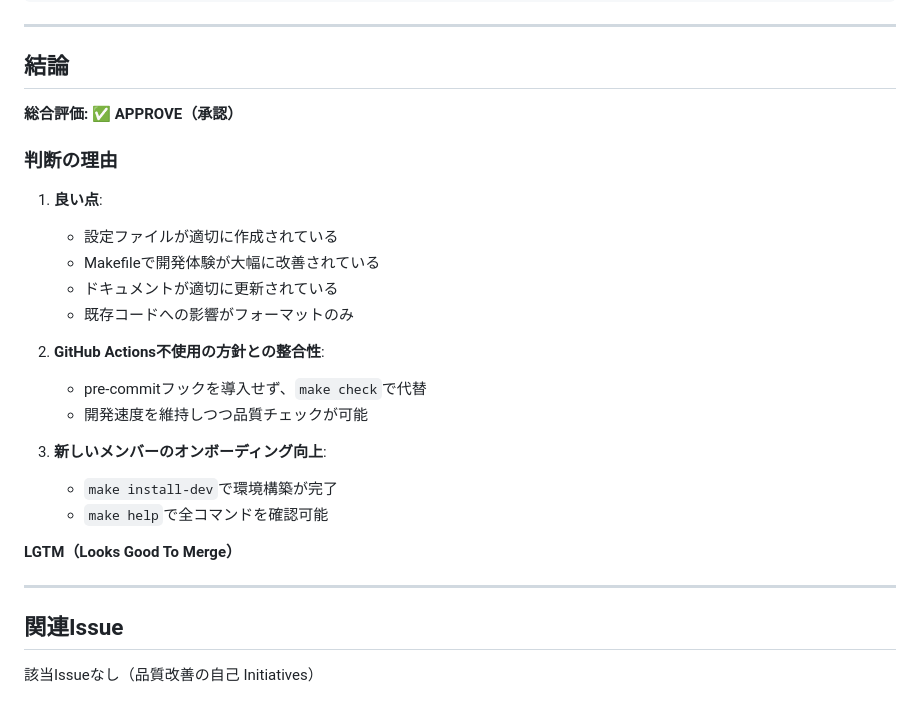
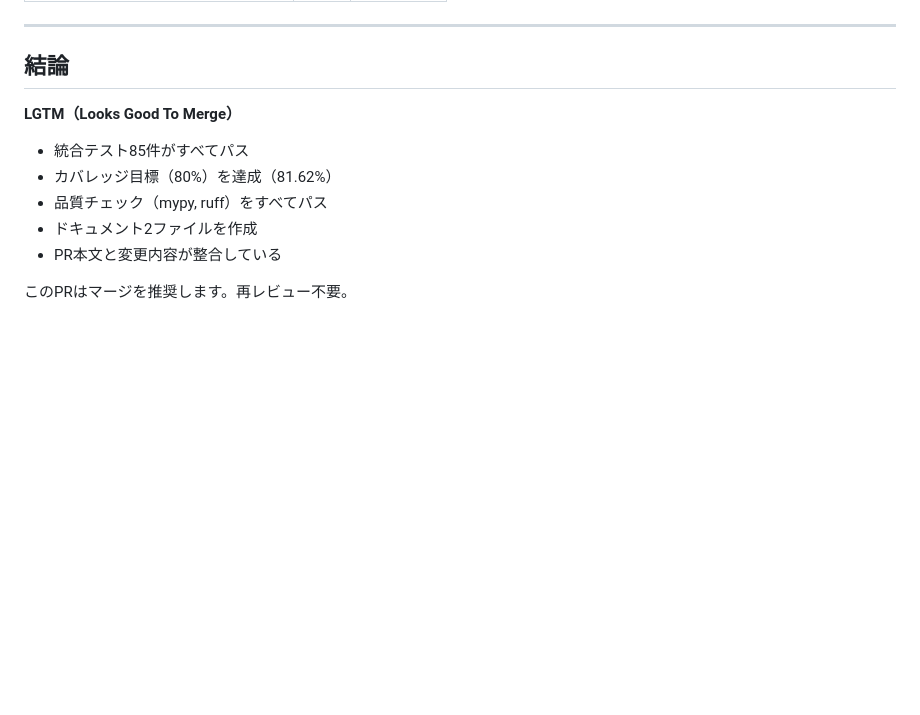
Before and after one commit to ainoobmenpg/orchestrator-cc, a Markdown page: reviews/pr-18-review.md, the part around one of its changes. GitHub-like rendering; blank space fills up the shorter version.

```diff
--- a/reviews/pr-18-review.md
+++ b/reviews/pr-18-review.md
@@ -159,28 +128,12 @@ pytest tests/ -v -m "not integration"
 
 ## 結論
 
-**総合評価: ✅ APPROVE（承認）**
-
-### 判断の理由
-
-1. **良い点**:
-   - 設定ファイルが適切に作成されている
-   - Makefileで開発体験が大幅に改善されている
-   - ドキュメントが適切に更新されている
-   - 既存コードへの影響がフォーマットのみ
-
-2. **GitHub Actions不使用の方針との整合性**:
-   - pre-commitフックを導入せず、`make check`で代替
-   - 開発速度を維持しつつ品質チェックが可能
-
-3. **新しいメンバーのオンボーディング向上**:
-   - `make install-dev`で環境構築が完了
-   - `make help`で全コマンドを確認可能
-
 **LGTM（Looks Good To Merge）**
 
----
+- 統合テスト85件がすべてパス
+- カバレッジ目標（80%）を達成（81.62%）
+- 品質チェック（mypy, ruff）をすべてパス
+- ドキュメント2ファイルを作成
+- PR本文と変更内容が整合している
 
-## 関連Issue
-
-該当Issueなし（品質改善の自己 Initiatives）
+このPRはマージを推奨します。再レビュー不要。
```
Also changed, not shown: other parts of reviews/pr-18-review.md (+65 -96 lines).
